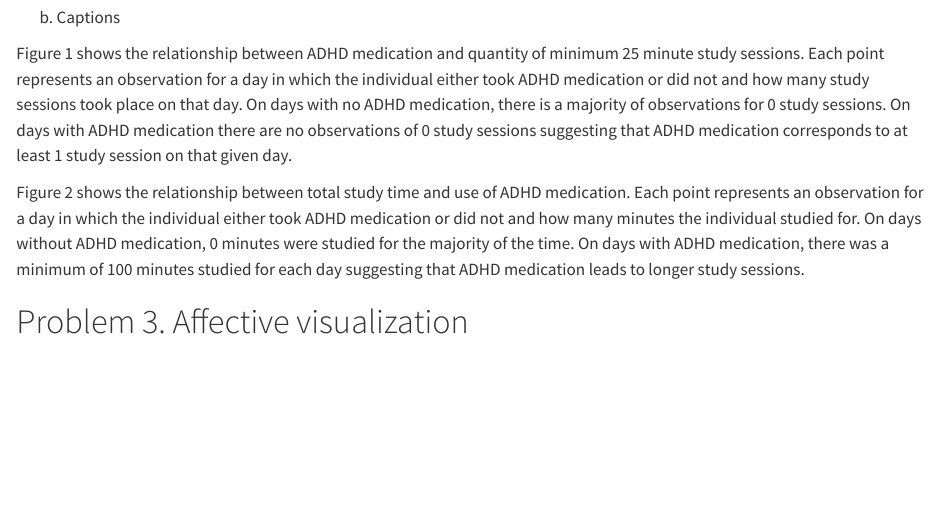
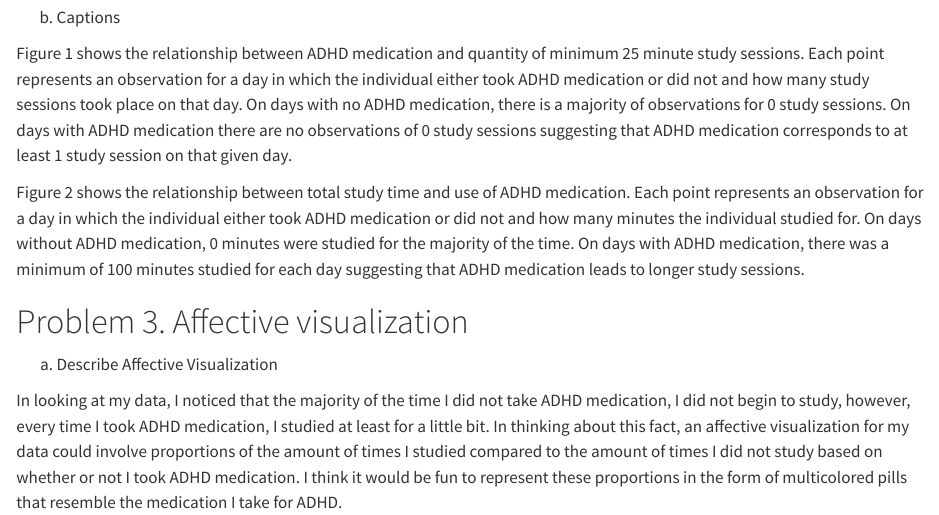
Before and after one commit to tbrocoum/ENVS-193DS_homework-03, a Quarto document (homework_3/code/ENVS-193DS_homework-03.qmd): the page in a window 1100 px wide, from 6840 px down. Rendered offline with R 4.5, knitr and Pandoc in place of Quarto, with nearby package versions; code that draws random numbers runs with fixed seeds of ours; long lines of code are wrapped; column names are cleaned by a stand-in for the janitor package.

Commit message:
Describing what an affective visualization could look like for my data.

```diff
--- a/homework_3/code/ENVS-193DS_homework-03.qmd
+++ b/homework_3/code/ENVS-193DS_homework-03.qmd
@@ -183,3 +183,7 @@ Figure 2 shows the relationship between total study time and use of ADHD medicat
 
 
 # Problem 3. Affective visualization
+
+a. Describe Affective Visualization
+
+In looking at my data, I noticed that the majority of the time I did not take ADHD medication, I did not begin to study, however, every time I took ADHD medication, I studied at least for a little bit. In thinking about this fact, an affective visualization for my data could involve proportions of the amount of times I studied compared to the amount of times I did not study based on whether or not I took ADHD medication. I think it would be fun to represent these proportions in the form of multicolored pills that resemble the medication I take for ADHD.
```
